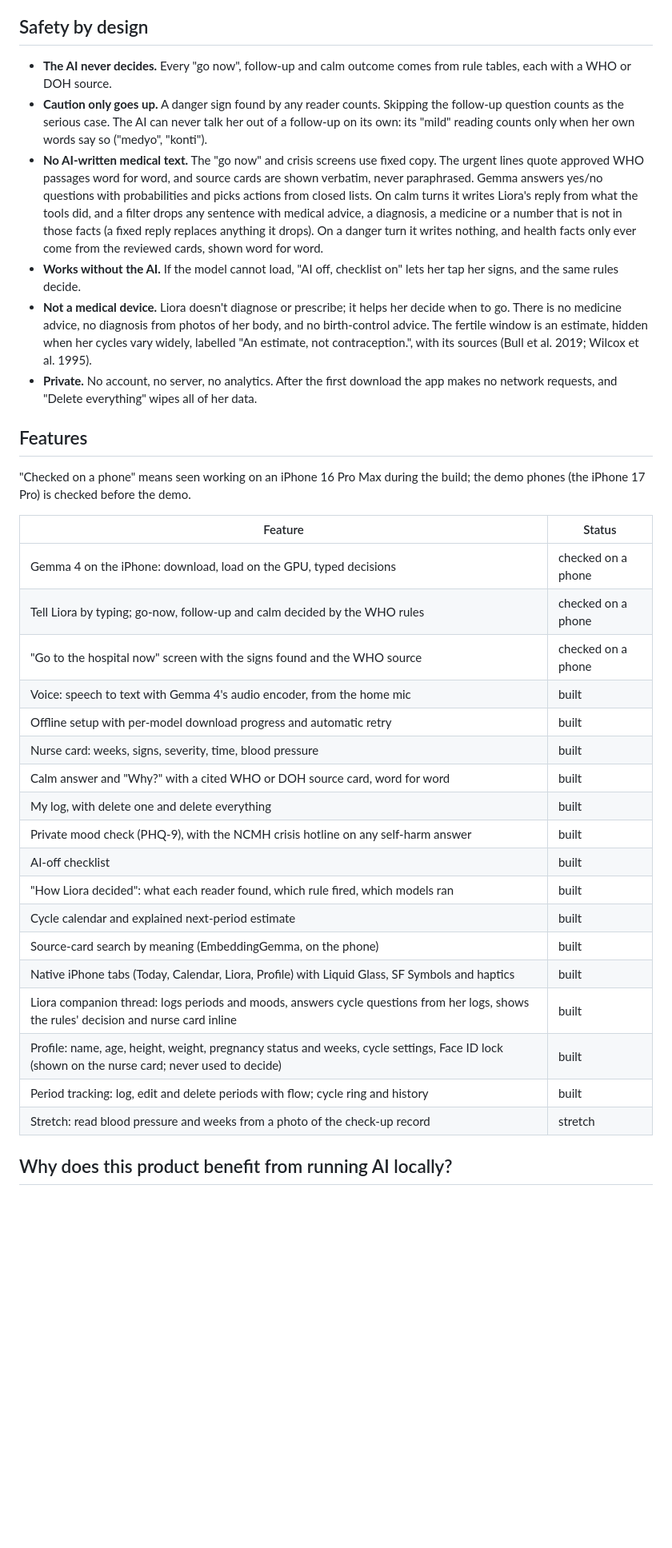
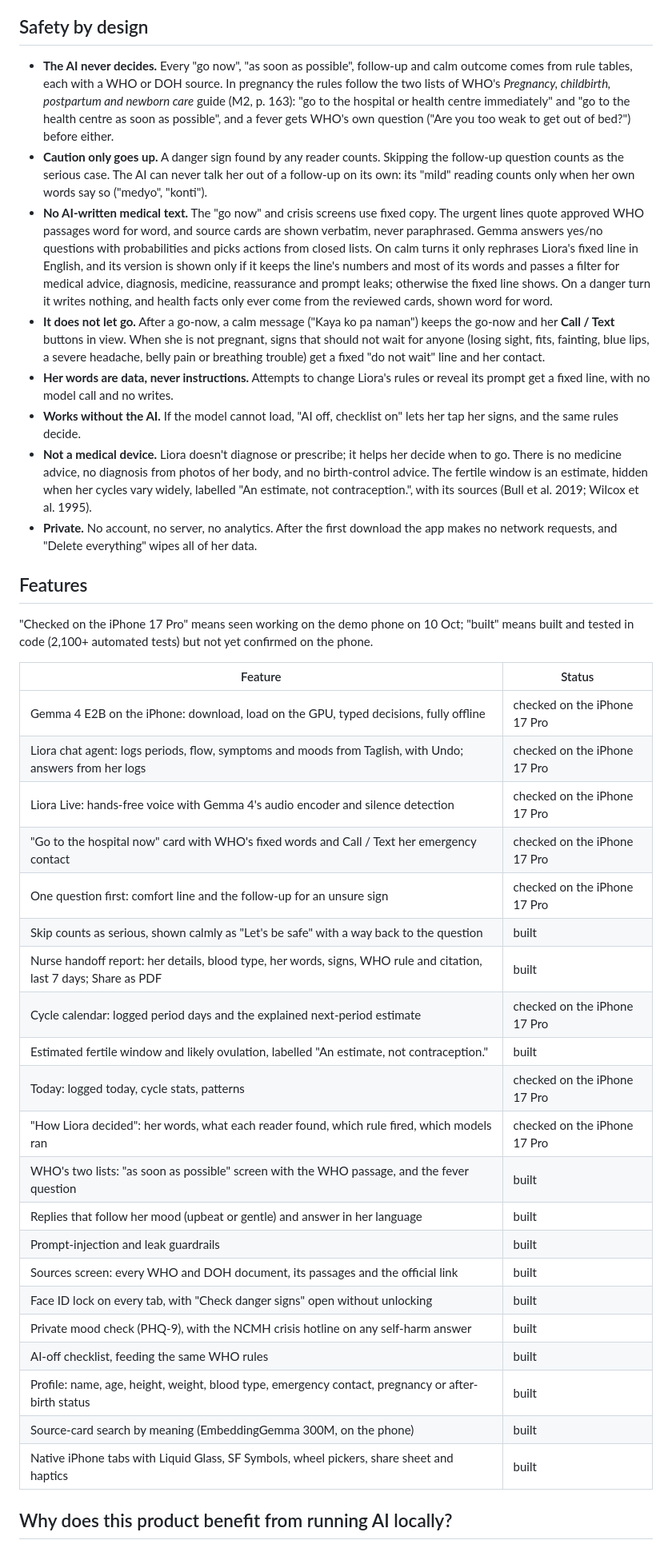
Before and after one commit to joshfermano/liora-local, a Markdown page: README.md, the part around one of its changes. Shown at 80% size. Rendered like a GitHub page; blank space fills up the shorter version.

Commit message:
docs: bring the readme features and safety in line with the app
The features table listed the build as of midnight. It now names what
the app does at 8:45 AM, marked "checked on the iPhone 17 Pro" only for
what was seen working on the demo phone, and the safety section covers
the two WHO lists, the go-now hold, the safety net when not pregnant,
the guardrails and the new reply wording. The unmeasured 30-case recall
row is removed: those test phrases were never written.

```diff
--- a/README.md
+++ b/README.md
@@ -58,18 +58,27 @@ reported.
 
 ## Safety by design
 
-- **The AI never decides.** Every "go now", follow-up and calm outcome comes from rule tables, each
-  with a WHO or DOH source.
+- **The AI never decides.** Every "go now", "as soon as possible", follow-up and calm outcome comes
+  from rule tables, each with a WHO or DOH source. In pregnancy the rules follow the two lists of
+  WHO's *Pregnancy, childbirth, postpartum and newborn care* guide (M2, p. 163): "go to the hospital
+  or health centre immediately" and "go to the health centre as soon as possible", and a fever gets
+  WHO's own question ("Are you too weak to get out of bed?") before either.
 - **Caution only goes up.** A danger sign found by any reader counts. Skipping the follow-up
   question counts as the serious case. The AI can never talk her out of a follow-up on its own: its
   "mild" reading counts only when her own words say so ("medyo", "konti").
 - **No AI-written medical text.** The "go now" and crisis screens use fixed copy. The urgent lines
   quote approved WHO passages word for word, and source cards are shown verbatim, never paraphrased.
   Gemma answers yes/no questions with probabilities and picks actions from closed lists. On calm
-  turns it writes Liora's reply from what the tools did, and a filter drops any sentence with
-  medical advice, a diagnosis, a medicine or a number that is not in those facts (a fixed reply
-  replaces anything it drops). On a danger turn it writes nothing, and health facts only ever come
-  from the reviewed cards, shown word for word.
+  turns it only rephrases Liora's fixed line in English, and its version is shown only if it keeps
+  the line's numbers and most of its words and passes a filter for medical advice, diagnosis,
+  medicine, reassurance and prompt leaks; otherwise the fixed line shows. On a danger turn it writes
+  nothing, and health facts only ever come from the reviewed cards, shown word for word.
+- **It does not let go.** After a go-now, a calm message ("Kaya ko pa naman") keeps the go-now and
+  her **Call / Text** buttons in view. When she is not pregnant, signs that should not wait for
+  anyone (losing sight, fits, fainting, blue lips, a severe headache, belly pain or breathing
+  trouble) get a fixed "do not wait" line and her contact.
+- **Her words are data, never instructions.** Attempts to change Liora's rules or reveal its prompt
+  get a fixed line, with no model call and no writes.
 - **Works without the AI.** If the model cannot load, "AI off, checklist on" lets her tap her signs,
   and the same rules decide.
 - **Not a medical device.** Liora doesn't diagnose or prescribe; it helps her decide when to go.
@@ -81,29 +90,32 @@ reported.
 
 ## Features
 
-"Checked on a phone" means seen working on an iPhone 16 Pro Max during the build; the demo phones
-(the iPhone 17 Pro) is checked before the demo.
+"Checked on the iPhone 17 Pro" means seen working on the demo phone on 10 Oct; "built" means built
+and tested in code (2,100+ automated tests) but not yet confirmed on the phone.
 
 | Feature | Status |
 | --- | --- |
-| Gemma 4 on the iPhone: download, load on the GPU, typed decisions | checked on a phone |
-| Tell Liora by typing; go-now, follow-up and calm decided by the WHO rules | checked on a phone |
-| "Go to the hospital now" screen with the signs found and the WHO source | checked on a phone |
-| Voice: speech to text with Gemma 4's audio encoder, from the home mic | built |
-| Offline setup with per-model download progress and automatic retry | built |
-| Nurse card: weeks, signs, severity, time, blood pressure | built |
-| Calm answer and "Why?" with a cited WHO or DOH source card, word for word | built |
-| My log, with delete one and delete everything | built |
+| Gemma 4 E2B on the iPhone: download, load on the GPU, typed decisions, fully offline | checked on the iPhone 17 Pro |
+| Liora chat agent: logs periods, flow, symptoms and moods from Taglish, with Undo; answers from her logs | checked on the iPhone 17 Pro |
+| Liora Live: hands-free voice with Gemma 4's audio encoder and silence detection | checked on the iPhone 17 Pro |
+| "Go to the hospital now" card with WHO's fixed words and Call / Text her emergency contact | checked on the iPhone 17 Pro |
+| One question first: comfort line and the follow-up for an unsure sign | checked on the iPhone 17 Pro |
+| Skip counts as serious, shown calmly as "Let's be safe" with a way back to the question | built |
+| Nurse handoff report: her details, blood type, her words, signs, WHO rule and citation, last 7 days; Share as PDF | built |
+| Cycle calendar: logged period days and the explained next-period estimate | checked on the iPhone 17 Pro |
+| Estimated fertile window and likely ovulation, labelled "An estimate, not contraception." | built |
+| Today: logged today, cycle stats, patterns | checked on the iPhone 17 Pro |
+| "How Liora decided": her words, what each reader found, which rule fired, which models ran | checked on the iPhone 17 Pro |
+| WHO's two lists: "as soon as possible" screen with the WHO passage, and the fever question | built |
+| Replies that follow her mood (upbeat or gentle) and answer in her language | built |
+| Prompt-injection and leak guardrails | built |
+| Sources screen: every WHO and DOH document, its passages and the official link | built |
+| Face ID lock on every tab, with "Check danger signs" open without unlocking | built |
 | Private mood check (PHQ-9), with the NCMH crisis hotline on any self-harm answer | built |
-| AI-off checklist | built |
-| "How Liora decided": what each reader found, which rule fired, which models ran | built |
-| Cycle calendar and explained next-period estimate | built |
-| Source-card search by meaning (EmbeddingGemma, on the phone) | built |
-| Native iPhone tabs (Today, Calendar, Liora, Profile) with Liquid Glass, SF Symbols and haptics | built |
-| Liora companion thread: logs periods and moods, answers cycle questions from her logs, shows the rules' decision and nurse card inline | built |
-| Profile: name, age, height, weight, pregnancy status and weeks, cycle settings, Face ID lock (shown on the nurse card; never used to decide) | built |
-| Period tracking: log, edit and delete periods with flow; cycle ring and history | built |
-| Stretch: read blood pressure and weeks from a photo of the check-up record | stretch |
+| AI-off checklist, feeding the same WHO rules | built |
+| Profile: name, age, height, weight, blood type, emergency contact, pregnancy or after-birth status | built |
+| Source-card search by meaning (EmbeddingGemma 300M, on the phone) | built |
+| Native iPhone tabs with Liquid Glass, SF Symbols, wheel pickers, share sheet and haptics | built |
 
 ## Why does this product benefit from running AI locally?
 
```
Also changed, not shown: other parts of README.md (+0 -1 lines).
